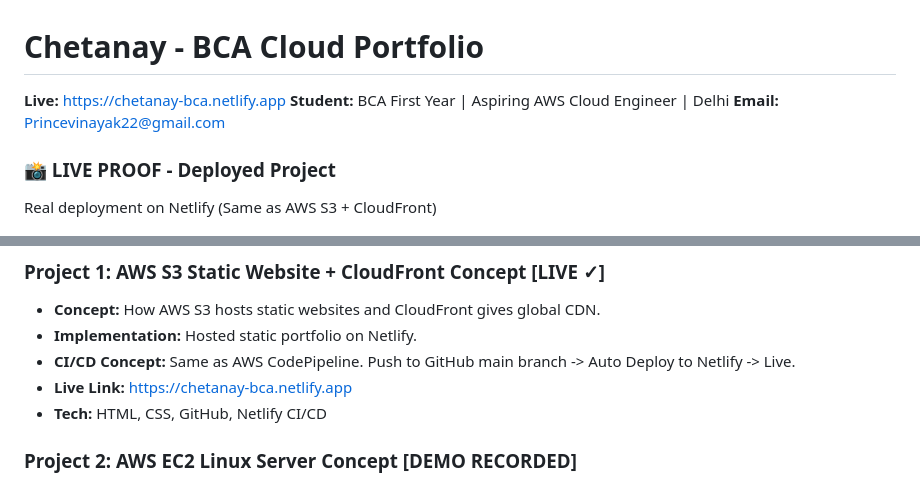
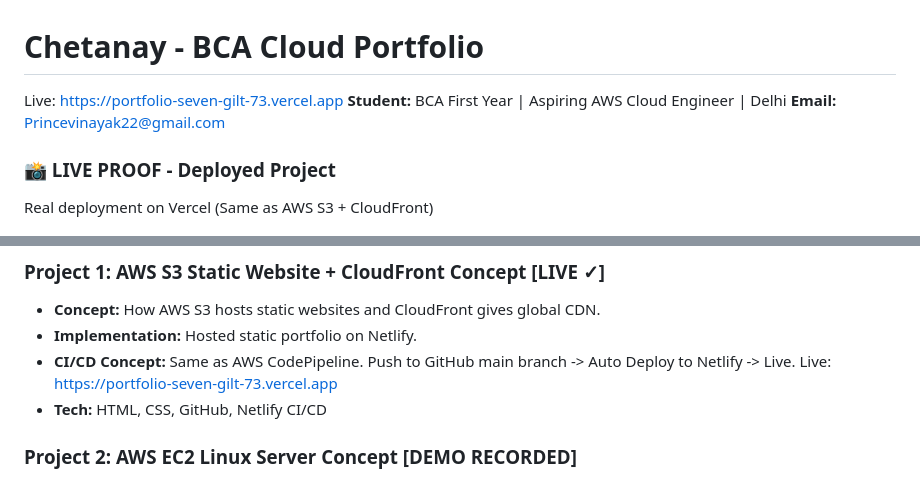
Before and after one commit to princevinayak18-droid/portfolio-, a Markdown page: README.md, 2 parts joined by grey strips. GitHub-like rendering.

```diff
--- a/README.md
+++ b/README.md
@@ -1,10 +1,10 @@
 # Chetanay - BCA Cloud Portfolio
-**Live:** https://chetanay-bca.netlify.app
+Live: https://portfolio-seven-gilt-73.vercel.app
 **Student:** BCA First Year | Aspiring AWS Cloud Engineer | Delhi
 **Email:** Princevinayak22@gmail.com
 
 ### 📸 LIVE PROOF - Deployed Project
-Real deployment on Netlify (Same as AWS S3 + CloudFront)
+Real deployment on Vercel (Same as AWS S3 + CloudFront)
 
 ![Live Proof](IMG_20261020_022256.png)
 
@@ -18,7 +18,7 @@ This portfolio demonstrates 5 core AWS Cloud Hosting Concepts using free tools (
 - **Concept:** How AWS S3 hosts static websites and CloudFront gives global CDN.
 - **Implementation:** Hosted static portfolio on Netlify.
 - **CI/CD Concept:** Same as AWS CodePipeline. Push to GitHub main branch -> Auto Deploy to Netlify -> Live.
-- **Live Link:** https://chetanay-bca.netlify.app
+  Live: https://portfolio-seven-gilt-73.vercel.app
 - **Tech:** HTML, CSS, GitHub, Netlify CI/CD
 
 ### Project 2: AWS EC2 Linux Server Concept [DEMO RECORDED]
```
